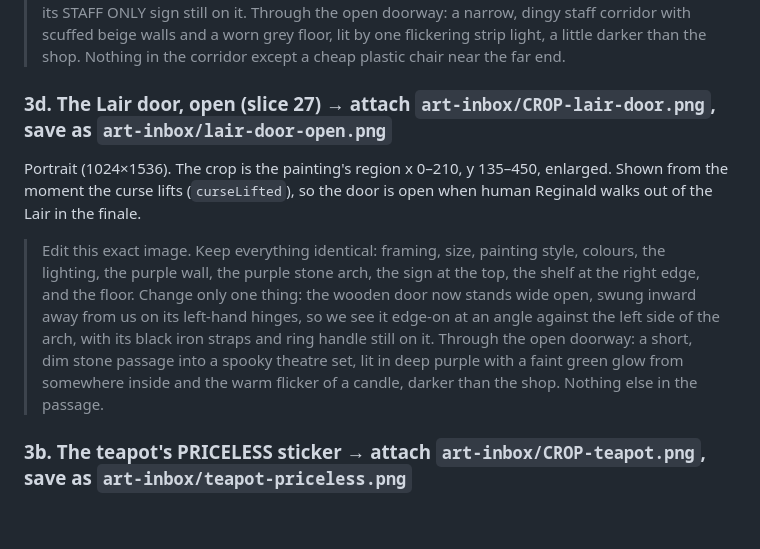
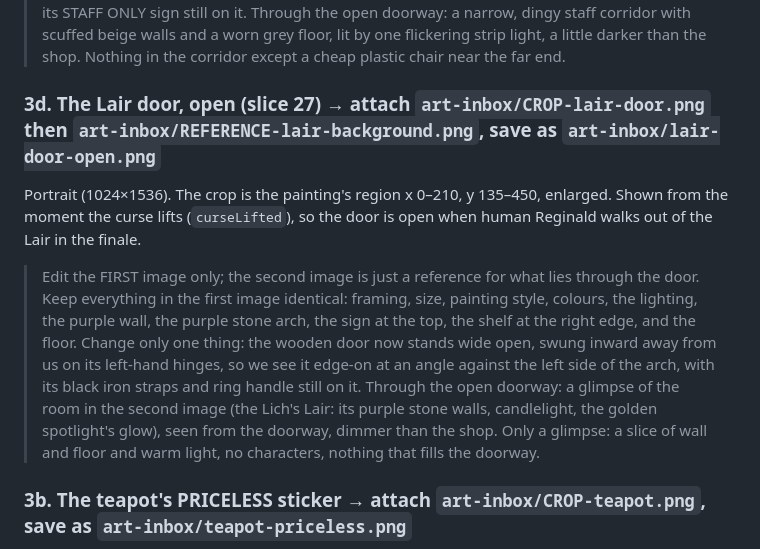
Before and after one commit to ratteler50/escape-from-the-escape-room, a Markdown page: docs/art/prompts-gift-shop.md, the part around the change. GitHub-like rendering; blank space fills up the shorter version.

Commit message:
Slice 27: the open-door prompt shows a glimpse of the Lair painting
Co-Authored-By: Claude Opus 5.5 <noreply@anthropic.com>

```diff
--- a/docs/art/prompts-gift-shop.md
+++ b/docs/art/prompts-gift-shop.md
@@ -145,20 +145,21 @@ Portrait (1024×1536). Shown once Mordecai has opened it (`staffDoorOpen`).
 > with scuffed beige walls and a worn grey floor, lit by one flickering strip light, a little
 > darker than the shop. Nothing in the corridor except a cheap plastic chair near the far end.
 
-### 3d. The Lair door, open (slice 27) → attach `art-inbox/CROP-lair-door.png`, save as `art-inbox/lair-door-open.png`
+### 3d. The Lair door, open (slice 27) → attach `art-inbox/CROP-lair-door.png` then `art-inbox/REFERENCE-lair-background.png`, save as `art-inbox/lair-door-open.png`
 
 Portrait (1024×1536). The crop is the painting's region x 0–210, y 135–450, enlarged. Shown from the
 moment the curse lifts (`curseLifted`), so the door is open when human Reginald walks out of the
 Lair in the finale.
 
-> Edit this exact image. Keep everything identical: framing, size, painting style, colours, the
+> Edit the FIRST image only; the second image is just a reference for what lies through the door.
+> Keep everything in the first image identical: framing, size, painting style, colours, the
 > lighting, the purple wall, the purple stone arch, the sign at the top, the shelf at the right
 > edge, and the floor. Change only one thing: the wooden door now stands wide open, swung inward
 > away from us on its left-hand hinges, so we see it edge-on at an angle against the left side of
 > the arch, with its black iron straps and ring handle still on it. Through the open doorway: a
-> short, dim stone passage into a spooky theatre set, lit in deep purple with a faint green glow
-> from somewhere inside and the warm flicker of a candle, darker than the shop. Nothing else in
-> the passage.
+> glimpse of the room in the second image (the Lich's Lair: its purple stone walls, candlelight,
+> the golden spotlight's glow), seen from the doorway, dimmer than the shop. Only a glimpse: a
+> slice of wall and floor and warm light, no characters, nothing that fills the doorway.
 
 ### 3b. The teapot's PRICELESS sticker → attach `art-inbox/CROP-teapot.png`, save as `art-inbox/teapot-priceless.png`
 
```
